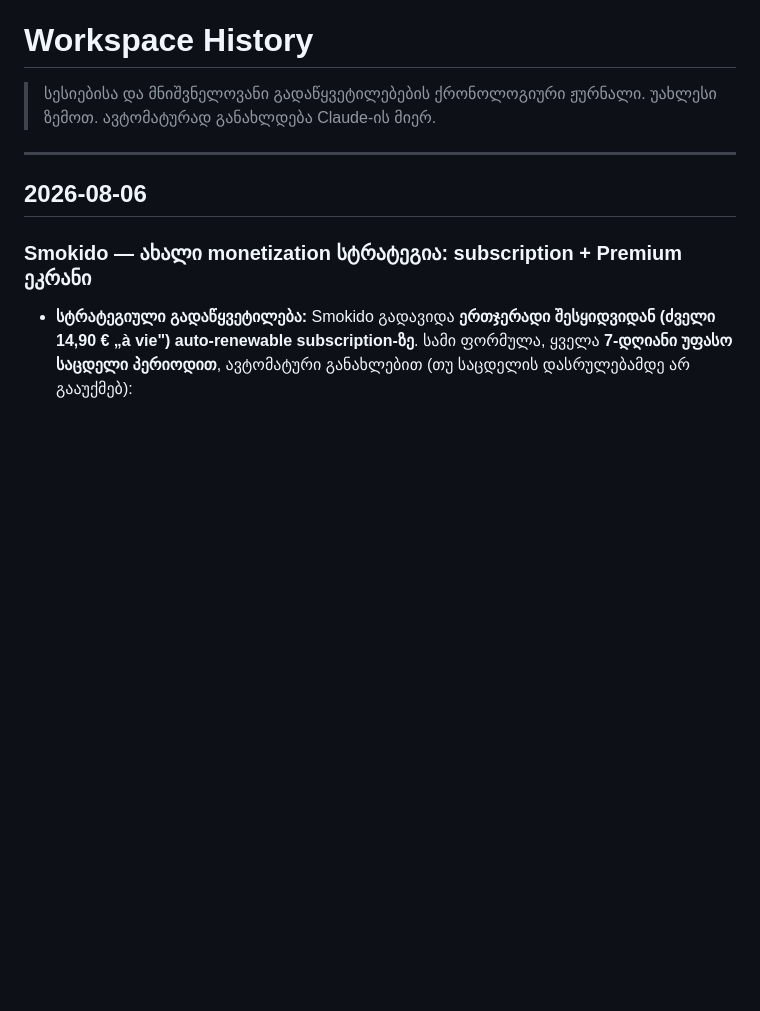
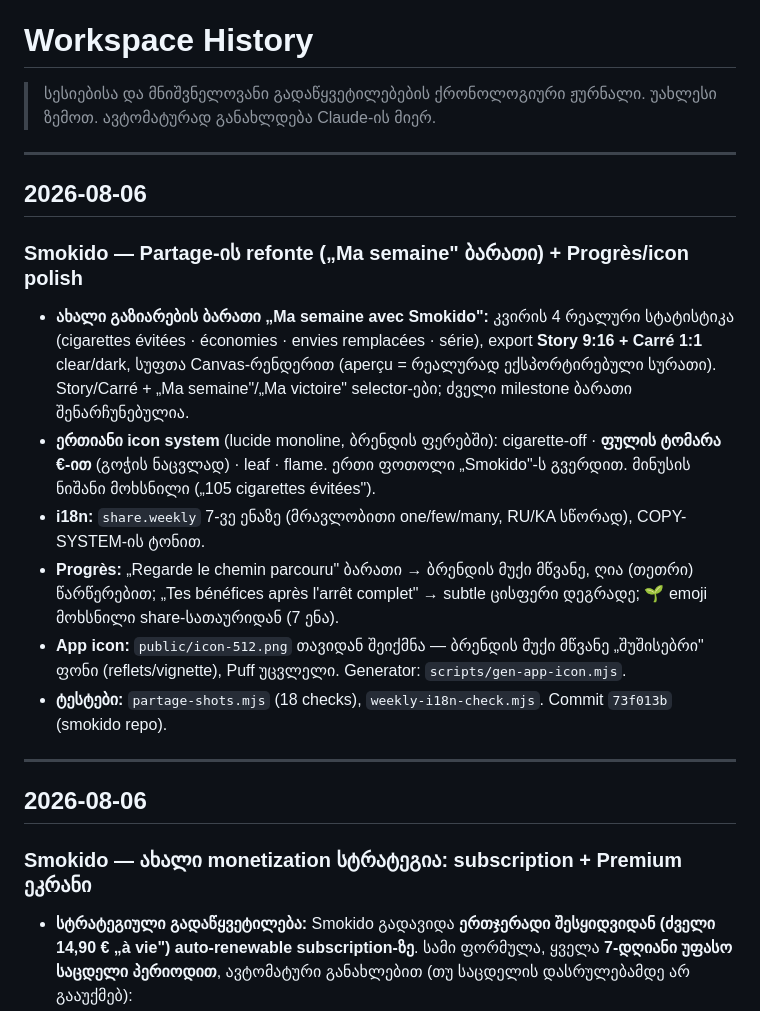
Before and after one commit to tamarI-TM/tamarijs-journal, a Markdown page: context/HISTORY.md, the part around the change. Drawn GitHub-style; blank space fills up the shorter version.

Commit message:
contexte: HISTORY 2026-08-06 — Smokido Partage refonte « Ma semaine » + Progrès/icône polish
Co-Authored-By: Claude Opus 4.8 <noreply@anthropic.com>

```diff
--- a/context/HISTORY.md
+++ b/context/HISTORY.md
@@ -2,6 +2,19 @@
 
 > სესიებისა და მნიშვნელოვანი გადაწყვეტილებების ქრონოლოგიური ჟურნალი.
 > უახლესი ზემოთ. ავტომატურად განახლდება Claude-ის მიერ.
+
+---
+
+## 2026-08-06
+
+### Smokido — Partage-ის refonte („Ma semaine" ბარათი) + Progrès/icon polish
+
+- **ახალი გაზიარების ბარათი „Ma semaine avec Smokido":** კვირის 4 რეალური სტატისტიკა (cigarettes évitées · économies · envies remplacées · série), export **Story 9:16 + Carré 1:1** clear/dark, სუფთა Canvas-რენდერით (aperçu = რეალურად ექსპორტირებული სურათი). Story/Carré + „Ma semaine"/„Ma victoire" selector-ები; ძველი milestone ბარათი შენარჩუნებულია.
+- **ერთიანი icon system** (lucide monoline, ბრენდის ფერებში): cigarette-off · **ფულის ტომარა €-ით** (გოჭის ნაცვლად) · leaf · flame. ერთი ფოთოლი „Smokido"-ს გვერდით. მინუსის ნიშანი მოხსნილი („105 cigarettes évitées").
+- **i18n:** `share.weekly` 7-ვე ენაზე (მრავლობითი one/few/many, RU/KA სწორად), COPY-SYSTEM-ის ტონით.
+- **Progrès:** „Regarde le chemin parcouru" ბარათი → ბრენდის მუქი მწვანე, ღია (თეთრი) წარწერებით; „Tes bénéfices après l'arrêt complet" → subtle ცისფერი დეგრადე; 🌱 emoji მოხსნილი share-სათაურიდან (7 ენა).
+- **App icon:** `public/icon-512.png` თავიდან შეიქმნა — ბრენდის მუქი მწვანე „შუშისებრი" ფონი (reflets/vignette), Puff უცვლელი. Generator: `scripts/gen-app-icon.mjs`.
+- **ტესტები:** `partage-shots.mjs` (18 checks), `weekly-i18n-check.mjs`. Commit `73f013b` (smokido repo).
 
 ---
 
```
